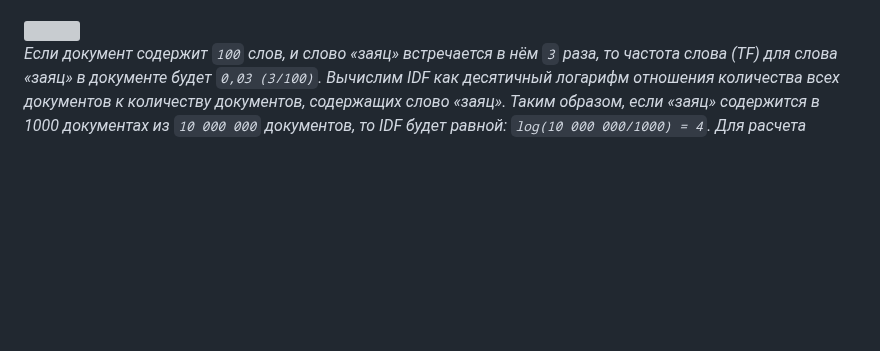
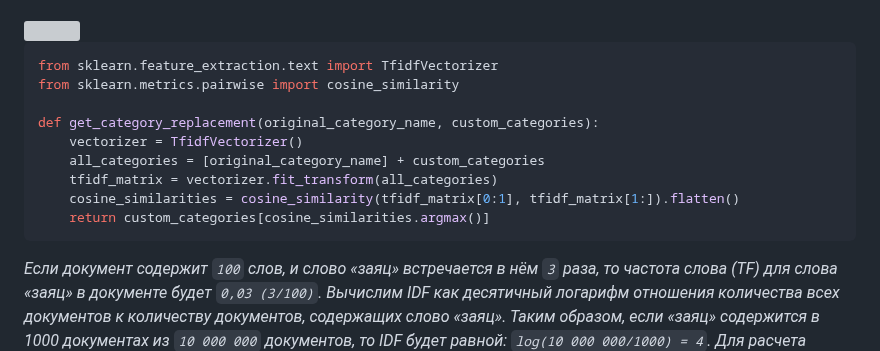
Before and after one commit to Solrikk/MagicXML, a Markdown page: README.md, the part around the change. Rendered like a GitHub page; blank space fills up the shorter version; grey boxes are pictures that could not be loaded.

````diff
--- a/README.md
+++ b/README.md
@@ -56,6 +56,18 @@ The program employs `TfidfVectorizer` and `cosine similarity` to determine the m
 - DF (inverse document frequency — обратная частота документа) — инверсия частоты, с которой некоторое слово встречается в документах коллекции. Основоположником данной концепции является Карен Спарк Джонс[1]. Учёт IDF уменьшает вес широкоупотребительных слов. Для каждого уникального слова в пределах конкретной коллекции документов существует только одно значение IDF.
 
 <img src="https://wikimedia.org/api/rest_v1/media/math/render/svg/b88834044365dea6aedba224eabe7147d4d328ef" width="30%" />
+
+```Python
+from sklearn.feature_extraction.text import TfidfVectorizer
+from sklearn.metrics.pairwise import cosine_similarity
+
+def get_category_replacement(original_category_name, custom_categories):
+    vectorizer = TfidfVectorizer()
+    all_categories = [original_category_name] + custom_categories
+    tfidf_matrix = vectorizer.fit_transform(all_categories)
+    cosine_similarities = cosine_similarity(tfidf_matrix[0:1], tfidf_matrix[1:]).flatten()
+    return custom_categories[cosine_similarities.argmax()]
+```
 
 _Если документ содержит `100` слов, и слово «заяц» встречается в нём `3` раза, то частота слова (TF) для слова «заяц» в документе будет `0,03 (3/100)`. Вычислим IDF как десятичный логарифм отношения количества всех документов к количеству документов, содержащих слово «заяц». Таким образом, если «заяц» содержится в 1000 документах из `10 000 000` документов, то IDF будет равной: `log(10 000 000/1000) = 4`. Для расчета окончательного значения веса слова необходимо TF умножить на IDF. В данном примере, TF-IDF вес для слова «заяц» в выбранном документе будет равен: `0,03 × 4 = 0,12`._
 
````
